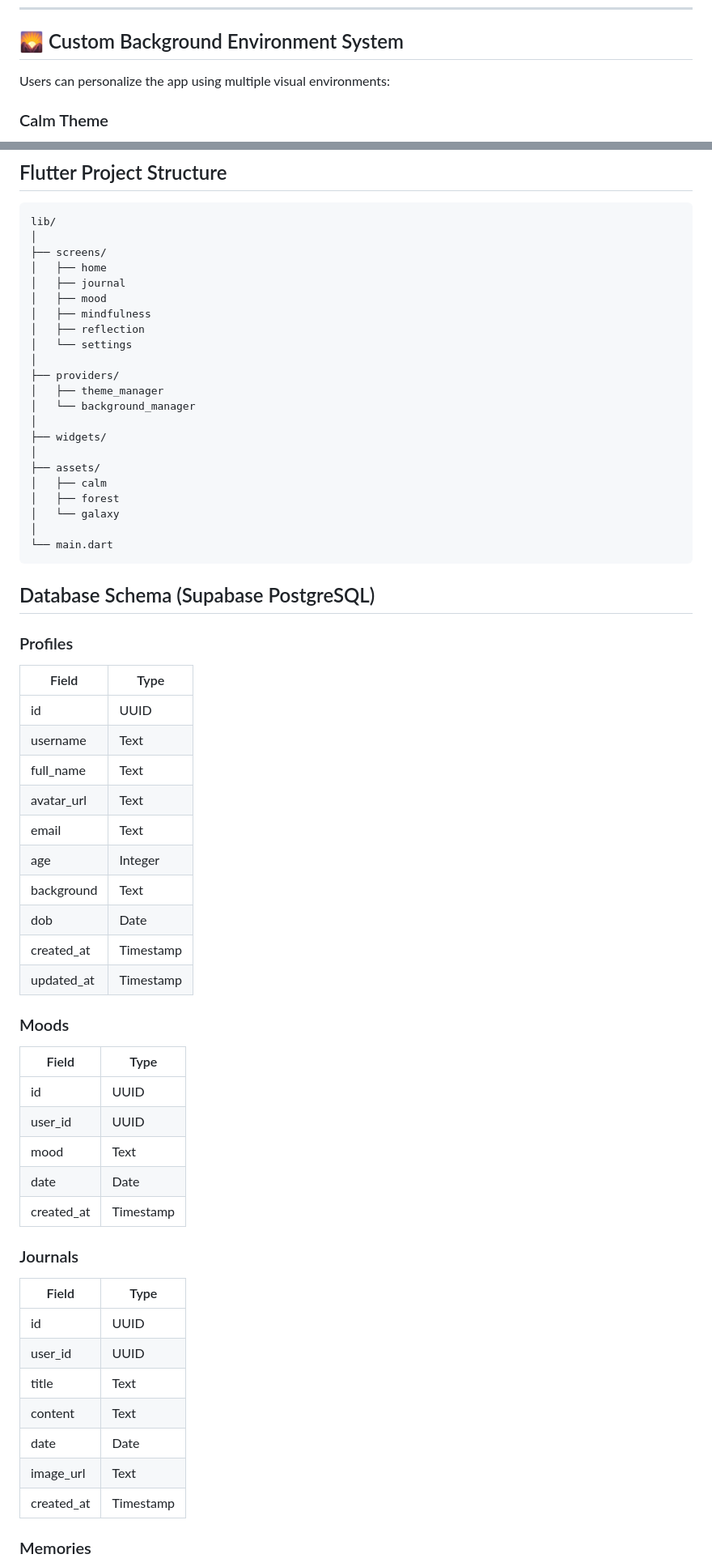
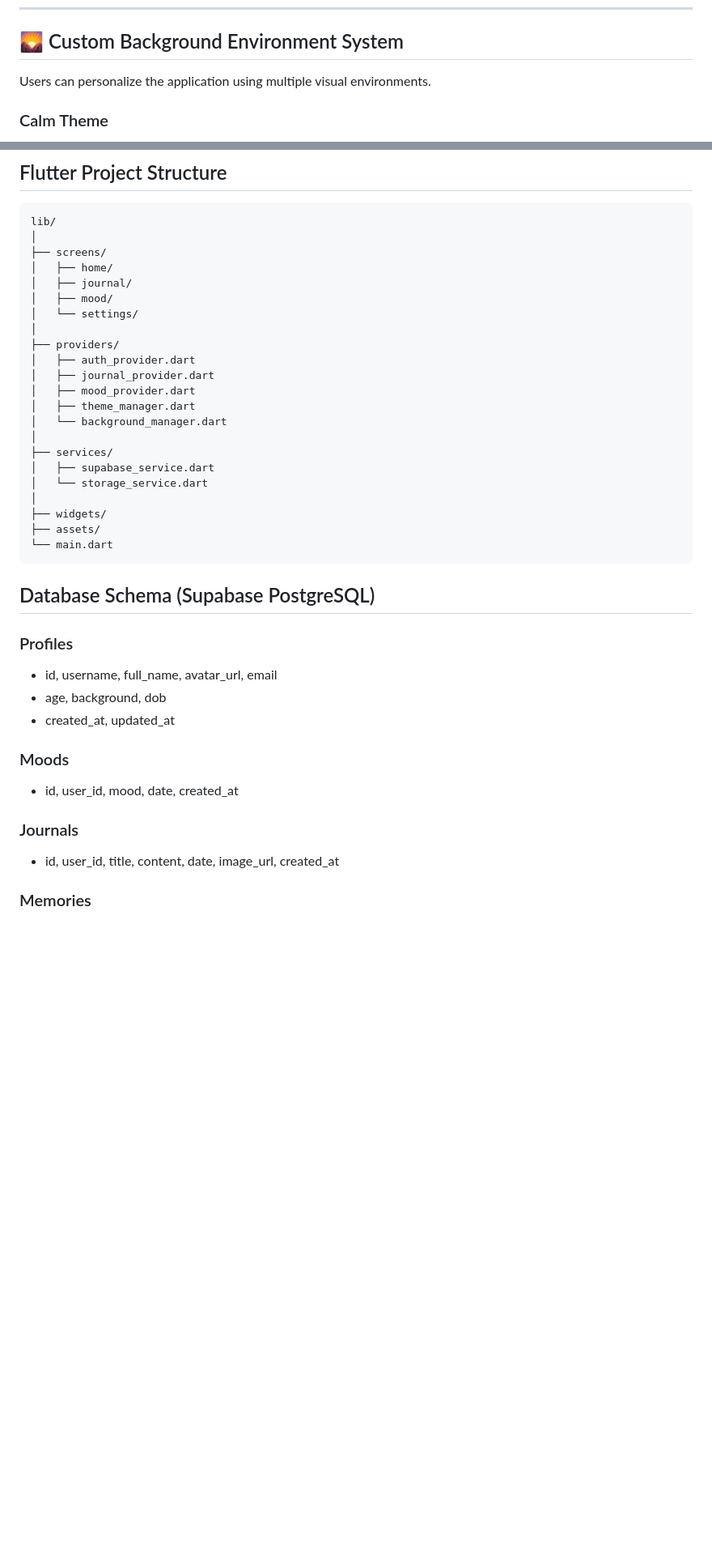
Before and after one commit to Dhriti2513/mindhaven, a Markdown page: README.md, 2 parts joined by grey strips. Shown at 81% size. Drawn GitHub-style; blank space fills up the shorter version.

````diff
--- a/README.md
+++ b/README.md
@@ -58,7 +83,7 @@ The application is currently frontend-focused and is being prepared for backend
 
 ## 🌄 Custom Background Environment System
 
-Users can personalize the app using multiple visual environments:
+Users can personalize the application using multiple visual environments.
 
 ### Calm Theme
 - Calm Light
@@ -207,64 +209,38 @@ A personal reflection space where users can revisit meaningful memories and expe
 lib/
 │
 ├── screens/
-│   ├── home
-│   ├── journal
-│   ├── mood
-│   ├── mindfulness
-│   ├── reflection
-│   └── settings
+│   ├── home/
+│   ├── journal/
+│   ├── mood/
+│   └── settings/
 │
 ├── providers/
-│   ├── theme_manager
-│   └── background_manager
+│   ├── auth_provider.dart
+│   ├── journal_provider.dart
+│   ├── mood_provider.dart
+│   ├── theme_manager.dart
+│   └── background_manager.dart
+│
+├── services/
+│   ├── supabase_service.dart
+│   └── storage_service.dart
 │
 ├── widgets/
-│
 ├── assets/
-│   ├── calm
-│   ├── forest
-│   └── galaxy
-│
 └── main.dart
 ```
 
 ## Database Schema (Supabase PostgreSQL)
 
 ### Profiles
-
-| Field | Type |
-|---------|---------|
-| id | UUID |
-| username | Text |
-| full_name | Text |
-| avatar_url | Text |
-| email | Text |
-| age | Integer |
-| background | Text |
-| dob | Date |
-| created_at | Timestamp |
-| updated_at | Timestamp |
+- id, username, full_name, avatar_url, email
+- age, background, dob
+- created_at, updated_at
 
 ### Moods
-
-| Field | Type |
-|---------|---------|
-| id | UUID |
-| user_id | UUID |
-| mood | Text |
-| date | Date |
-| created_at | Timestamp |
+- id, user_id, mood, date, created_at
 
 ### Journals
-
-| Field | Type |
-|---------|---------|
-| id | UUID |
-| user_id | UUID |
-| title | Text |
-| content | Text |
-| date | Date |
-| image_url | Text |
-| created_at | Timestamp |
+- id, user_id, title, content, date, image_url, created_at
 
 ### Memories
````
Also changed, not shown: other parts of README.md (+112 -176 lines).
